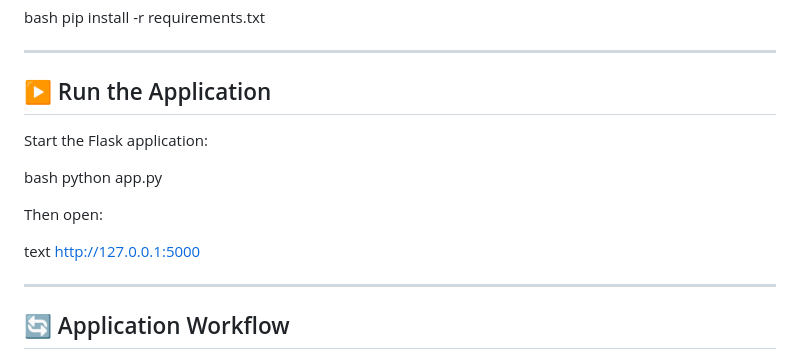
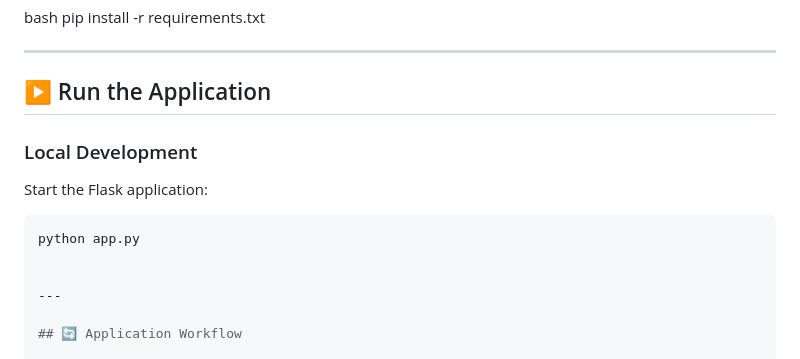
Before and after one commit to shahulhameedmashkuri/DermaLens-AI-Project, a Markdown page: README.md, the part around the change. Rendered like a GitHub page.

````diff
--- a/README.md
+++ b/README.md
@@ -104,16 +104,12 @@ pip install -r requirements.txt
 
 ## ▶️ Run the Application
 
+### Local Development
+
 Start the Flask application:
 
-bash
+```bash
 python app.py
-
-
-Then open:
-
-text
-http://127.0.0.1:5000
 
 
 ---
````
